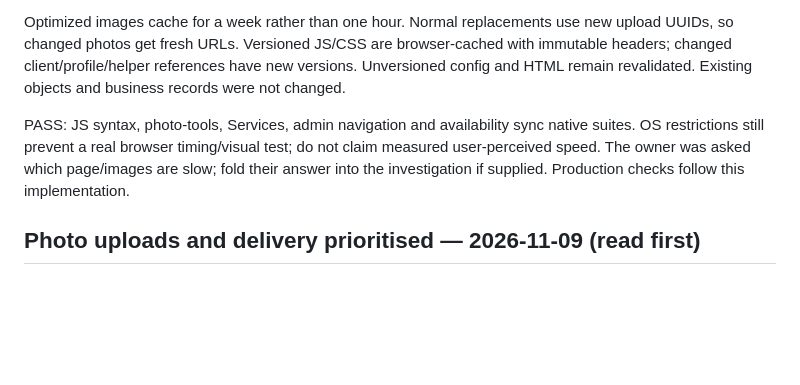
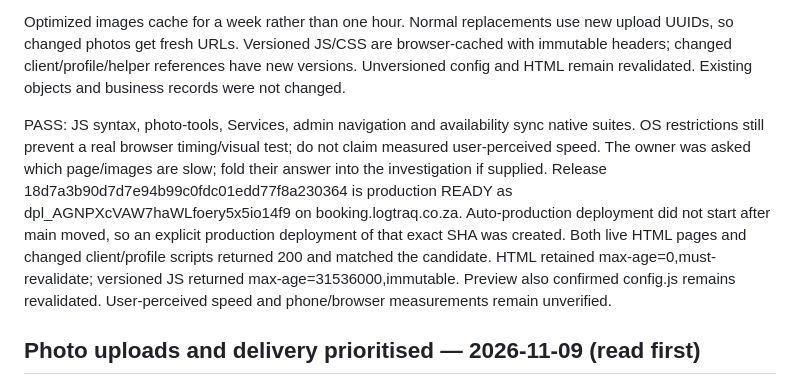
Before and after one commit to Naeiseul/Booking, a Markdown page: docs/PROJECT_HANDOFF.md, the part around the change. Drawn GitHub-style; blank space fills up the shorter version.

Commit message:
Record production loading and cache checks

```diff
--- a/docs/PROJECT_HANDOFF.md
+++ b/docs/PROJECT_HANDOFF.md
@@ -10,7 +10,7 @@ Found a script-loading waterfall: all external scripts were parser-blocking at t
 
 Optimized images cache for a week rather than one hour. Normal replacements use new upload UUIDs, so changed photos get fresh URLs. Versioned JS/CSS are browser-cached with immutable headers; changed client/profile/helper references have new versions. Unversioned config and HTML remain revalidated. Existing objects and business records were not changed.
 
-PASS: JS syntax, photo-tools, Services, admin navigation and availability sync native suites. OS restrictions still prevent a real browser timing/visual test; do not claim measured user-perceived speed. The owner was asked which page/images are slow; fold their answer into the investigation if supplied. Production checks follow this implementation.
+PASS: JS syntax, photo-tools, Services, admin navigation and availability sync native suites. OS restrictions still prevent a real browser timing/visual test; do not claim measured user-perceived speed. The owner was asked which page/images are slow; fold their answer into the investigation if supplied. Release 18d7a3b90d7d7e94b99c0fdc01edd77f8a230364 is production READY as dpl_AGNPXcVAW7haWLfoery5x5io14f9 on booking.logtraq.co.za. Auto-production deployment did not start after main moved, so an explicit production deployment of that exact SHA was created. Both live HTML pages and changed client/profile scripts returned 200 and matched the candidate. HTML retained max-age=0,must-revalidate; versioned JS returned max-age=31536000,immutable. Preview also confirmed config.js remains revalidated. User-perceived speed and phone/browser measurements remain unverified.
 
 
 
```
